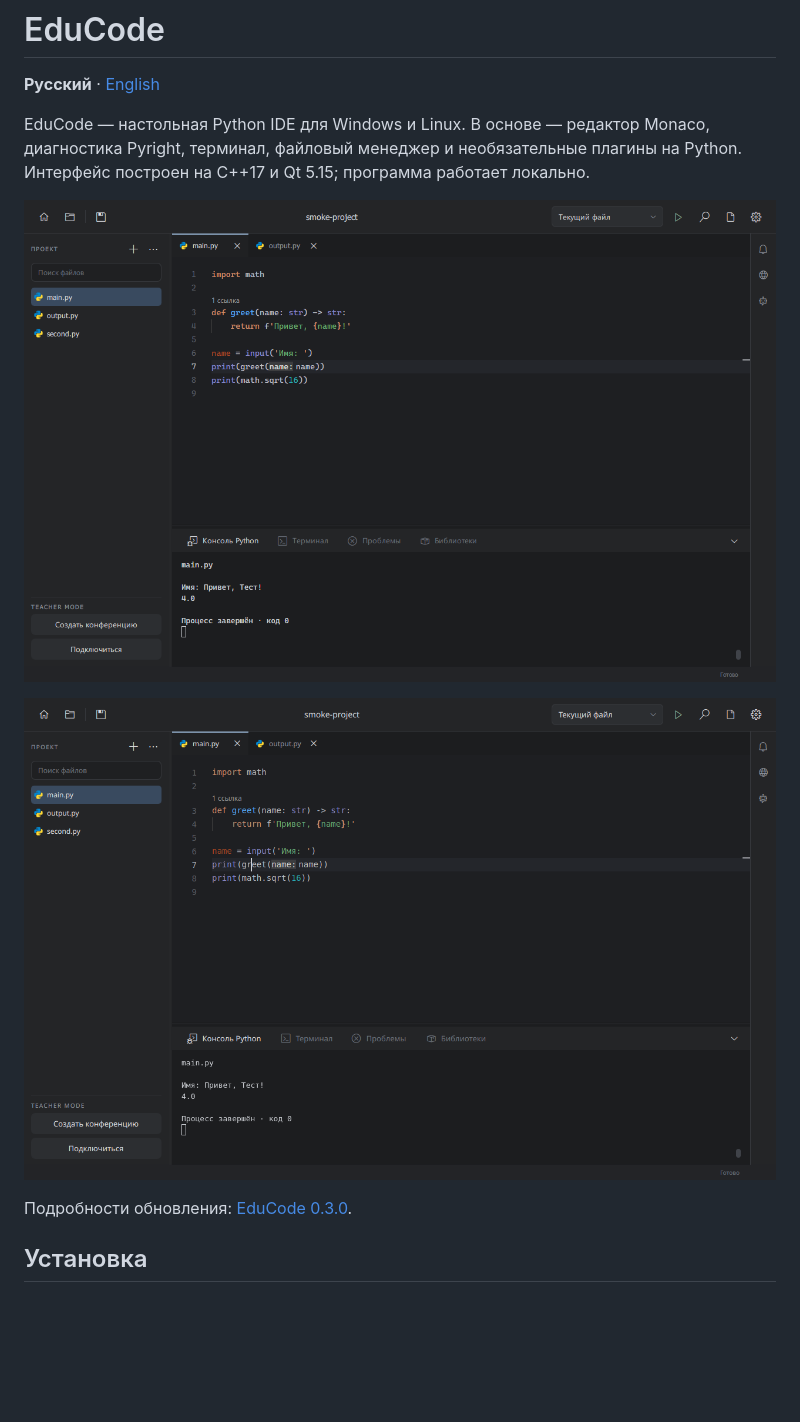
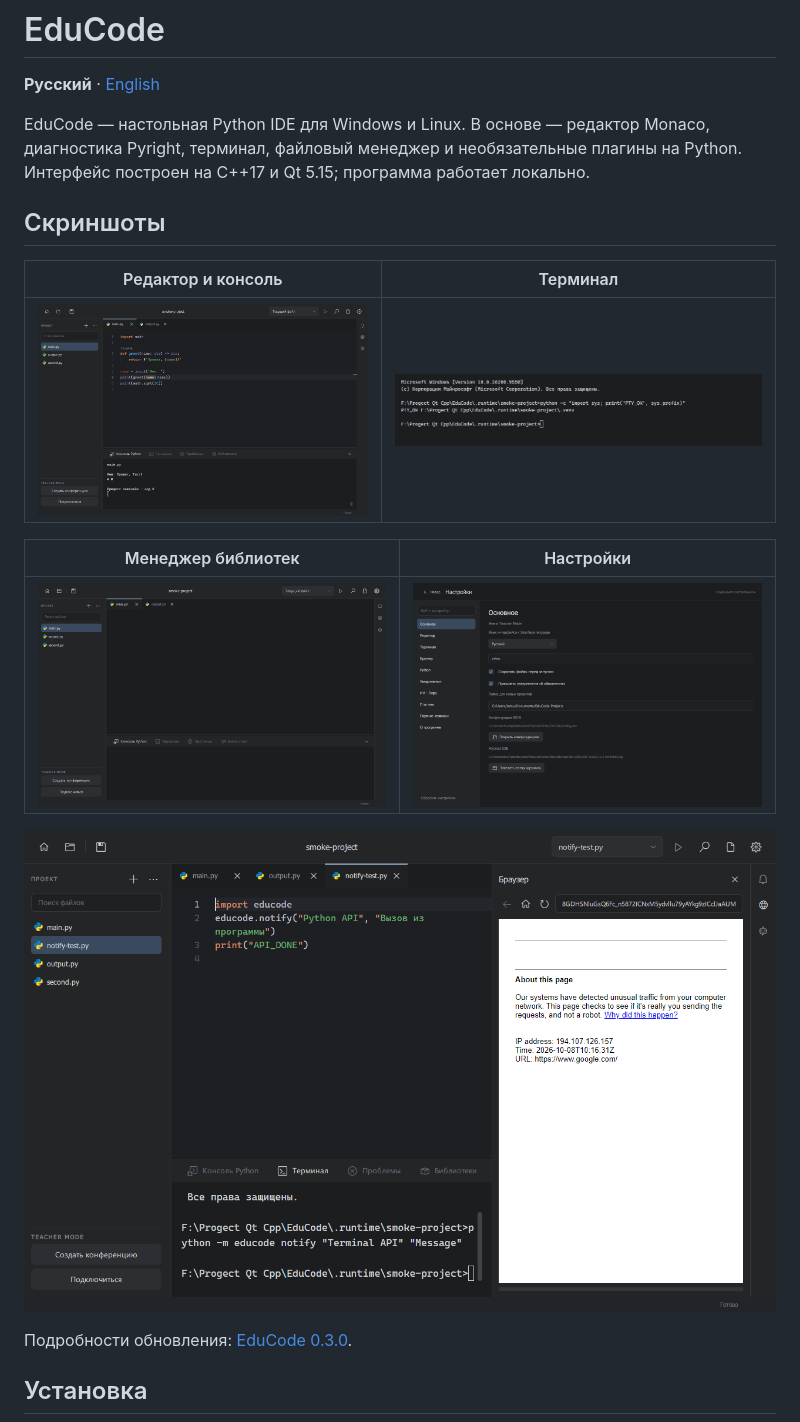
Before and after one commit to Zetsubou18/EduCode, a Markdown page: README.md, the part around the change. GitHub-like rendering; pictures changed too: assets/screenshots/educode-browser.png (added), assets/screenshots/educode-linux.png (deleted), assets/screenshots/educode-packages.png (added); blank space fills up the shorter version.

Commit message:
Refresh README screenshot gallery

```diff
--- a/README.md
+++ b/README.md
@@ -4,9 +4,17 @@
 
 EduCode — настольная Python IDE для Windows и Linux. В основе — редактор Monaco, диагностика Pyright, терминал, файловый менеджер и необязательные плагины на Python. Интерфейс построен на C++17 и Qt 5.15; программа работает локально.
 
-![EduCode в Windows](assets/screenshots/educode-windows.png)
+## Скриншоты
 
-![EduCode в Linux](assets/screenshots/educode-linux.png)
+| Редактор и консоль | Терминал |
+| --- | --- |
+| ![Редактор и консоль EduCode](assets/screenshots/educode-editor.png) | ![Встроенный терминал EduCode](assets/screenshots/educode-terminal.png) |
+
+| Менеджер библиотек | Настройки |
+| --- | --- |
+| ![Менеджер библиотек EduCode](assets/screenshots/educode-packages.png) | ![Настройки EduCode](assets/screenshots/educode-settings.png) |
+
+![Встроенный браузер EduCode](assets/screenshots/educode-browser.png)
 
 Подробности обновления: [EduCode 0.3.0](docs/RELEASE_NOTES_0.3.0.md).
 
```
Also changed, not shown: assets/screenshots/educode-editor.png (renamed from assets/screenshots/educode-windows.png).
